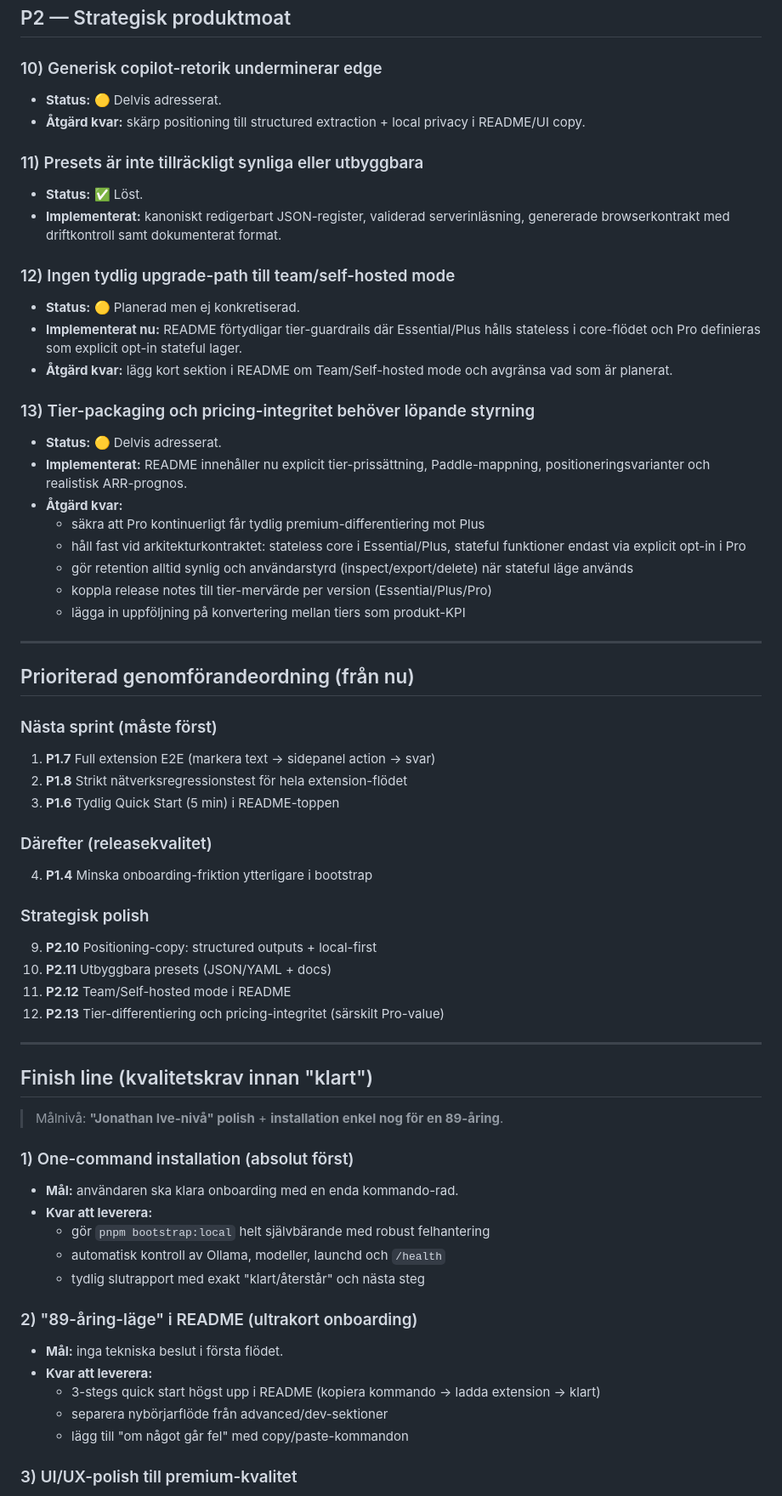
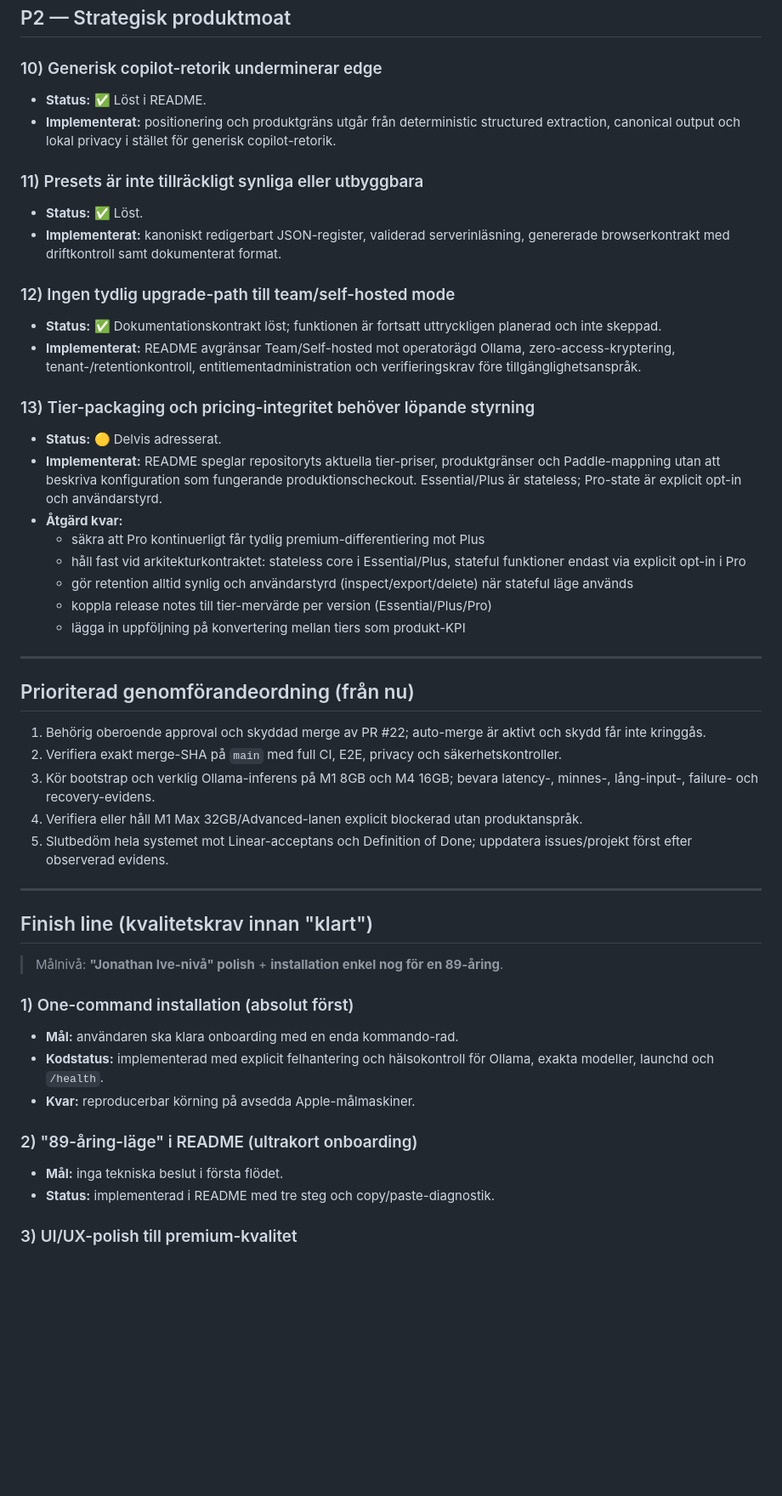
Before and after one commit to kristoffersodersten/selectpilot, a Markdown page: ROADMAP.md, the part around one of its changes. Shown at 85% size. Rendered like a GitHub page; blank space fills up the shorter version.

```diff
--- a/ROADMAP.md
+++ b/ROADMAP.md
@@ -75,8 +75,8 @@
 
 ### 10) Generisk copilot-retorik underminerar edge
 
-- **Status:** 🟡 Delvis adresserat.
-- **Åtgärd kvar:** skärp positioning till structured extraction + local privacy i README/UI copy.
+- **Status:** ✅ Löst i README.
+- **Implementerat:** positionering och produktgräns utgår från deterministic structured extraction, canonical output och lokal privacy i stället för generisk copilot-retorik.
 
 ### 11) Presets är inte tillräckligt synliga eller utbyggbara
 
@@ -85,14 +85,13 @@
 
 ### 12) Ingen tydlig upgrade-path till team/self-hosted mode
 
-- **Status:** 🟡 Planerad men ej konkretiserad.
-- **Implementerat nu:** README förtydligar tier-guardrails där Essential/Plus hålls stateless i core-flödet och Pro definieras som explicit opt-in stateful lager.
-- **Åtgärd kvar:** lägg kort sektion i README om Team/Self-hosted mode och avgränsa vad som är planerat.
+- **Status:** ✅ Dokumentationskontrakt löst; funktionen är fortsatt uttryckligen planerad och inte skeppad.
+- **Implementerat:** README avgränsar Team/Self-hosted mot operatorägd Ollama, zero-access-kryptering, tenant-/retentionkontroll, entitlementadministration och verifieringskrav före tillgänglighetsanspråk.
 
 ### 13) Tier-packaging och pricing-integritet behöver löpande styrning
 
 - **Status:** 🟡 Delvis adresserat.
-- **Implementerat:** README innehåller nu explicit tier-prissättning, Paddle-mappning, positioneringsvarianter och realistisk ARR-prognos.
+- **Implementerat:** README speglar repositoryts aktuella tier-priser, produktgränser och Paddle-mappning utan att beskriva konfiguration som fungerande produktionscheckout. Essential/Plus är stateless; Pro-state är explicit opt-in och användarstyrd.
 - **Åtgärd kvar:**
   - säkra att Pro kontinuerligt får tydlig premium-differentiering mot Plus
   - håll fast vid arkitekturkontraktet: stateless core i Essential/Plus, stateful funktioner endast via explicit opt-in i Pro
@@ -104,22 +103,11 @@
 
 ## Prioriterad genomförandeordning (från nu)
 
-### Nästa sprint (måste först)
-
-1. **P1.7** Full extension E2E (markera text → sidepanel action → svar)
-2. **P1.8** Strikt nätverksregressionstest för hela extension-flödet
-3. **P1.6** Tydlig Quick Start (5 min) i README-toppen
-
-### Därefter (releasekvalitet)
-
-4. **P1.4** Minska onboarding-friktion ytterligare i bootstrap
-
-### Strategisk polish
-
-9. **P2.10** Positioning-copy: structured outputs + local-first
-10. **P2.11** Utbyggbara presets (JSON/YAML + docs)
-11. **P2.12** Team/Self-hosted mode i README
-12. **P2.13** Tier-differentiering och pricing-integritet (särskilt Pro-value)
+1. Behörig oberoende approval och skyddad merge av PR #22; auto-merge är aktivt och skydd får inte kringgås.
+2. Verifiera exakt merge-SHA på `main` med full CI, E2E, privacy och säkerhetskontroller.
+3. Kör bootstrap och verklig Ollama-inferens på M1 8GB och M4 16GB; bevara latency-, minnes-, lång-input-, failure- och recovery-evidens.
+4. Verifiera eller håll M1 Max 32GB/Advanced-lanen explicit blockerad utan produktanspråk.
+5. Slutbedöm hela systemet mot Linear-acceptans och Definition of Done; uppdatera issues/projekt först efter observerad evidens.
 
 ---
 
@@ -130,18 +118,13 @@
 ### 1) One-command installation (absolut först)
 
 - **Mål:** användaren ska klara onboarding med en enda kommando-rad.
-- **Kvar att leverera:**
-  - gör `pnpm bootstrap:local` helt självbärande med robust felhantering
-  - automatisk kontroll av Ollama, modeller, launchd och `/health`
-  - tydlig slutrapport med exakt "klart/återstår" och nästa steg
+- **Kodstatus:** implementerad med explicit felhantering och hälsokontroll för Ollama, exakta modeller, launchd och `/health`.
+- **Kvar:** reproducerbar körning på avsedda Apple-målmaskiner.
 
 ### 2) "89-åring-läge" i README (ultrakort onboarding)
 
 - **Mål:** inga tekniska beslut i första flödet.
-- **Kvar att leverera:**
-  - 3-stegs quick start högst upp i README (kopiera kommando → ladda extension → klart)
-  - separera nybörjarflöde från advanced/dev-sektioner
-  - lägg till "om något går fel" med copy/paste-kommandon
+- **Status:** implementerad i README med tre steg och copy/paste-diagnostik.
 
 ### 3) UI/UX-polish till premium-kvalitet
 
```
Also changed, not shown: other parts of ROADMAP.md (+15 -19 lines), README.md (+14 -13 lines).
